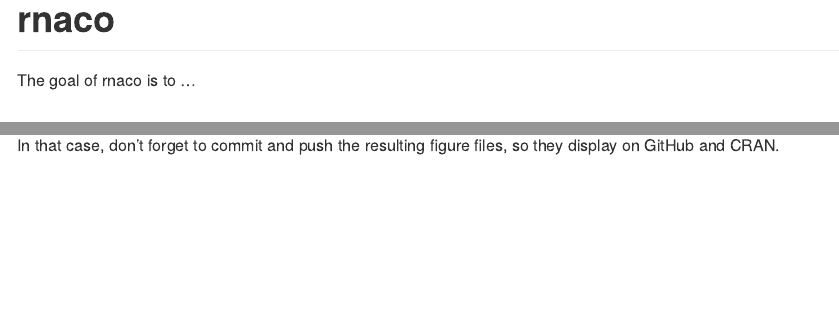
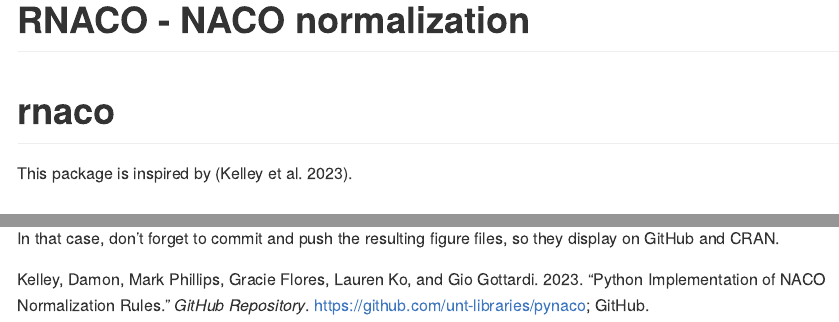
Before and after one commit to kijinosu/rnaco, an R Markdown document (README.Rmd): the page in a window 1100 px wide, from its top, and a second part further down, joined at a grey line. Rendered offline with R 4.5, knitr and Pandoc, with nearby package versions; badge pictures from the web are left out.

Commit message:
edit README

```diff
--- a/README.Rmd
+++ b/README.Rmd
@@ -1,2 +1,3 @@
 ---
+title: "RNACO - NACO normalization"
 output: github_document
@@ -20,5 +11,5 @@ knitr::opts_chunk$set(
 [![CRAN status](https://www.r-pkg.org/badges/version/rnaco)](https://CRAN.R-project.org/package=rnaco)
 <!-- badges: end -->
 
-The goal of rnaco is to ...
+This package is inspired by [@pynaco].
 
--- /dev/null
+++ b/references.bib
@@ -0,0 +1,9 @@
+@misc{pynaco,
+  author = {Damon Kelley and Mark Phillips and Gracie Flores and Lauren Ko and Gio Gottardi},
+  title = {Python Implementation of NACO Normalization Rules},
+  date = {2023-03-07},
+  publisher = {GitHub},
+  journal = {GitHub repository},
+  howpublished = {\url{https://github.com/unt-libraries/pynaco}},
+  commit = {4d144a5eab2ca45b06fbe3291ffac6afeb285b41}
+}
```
Also changed, not shown: README.md, README.Rmd (24 more changed lines).
